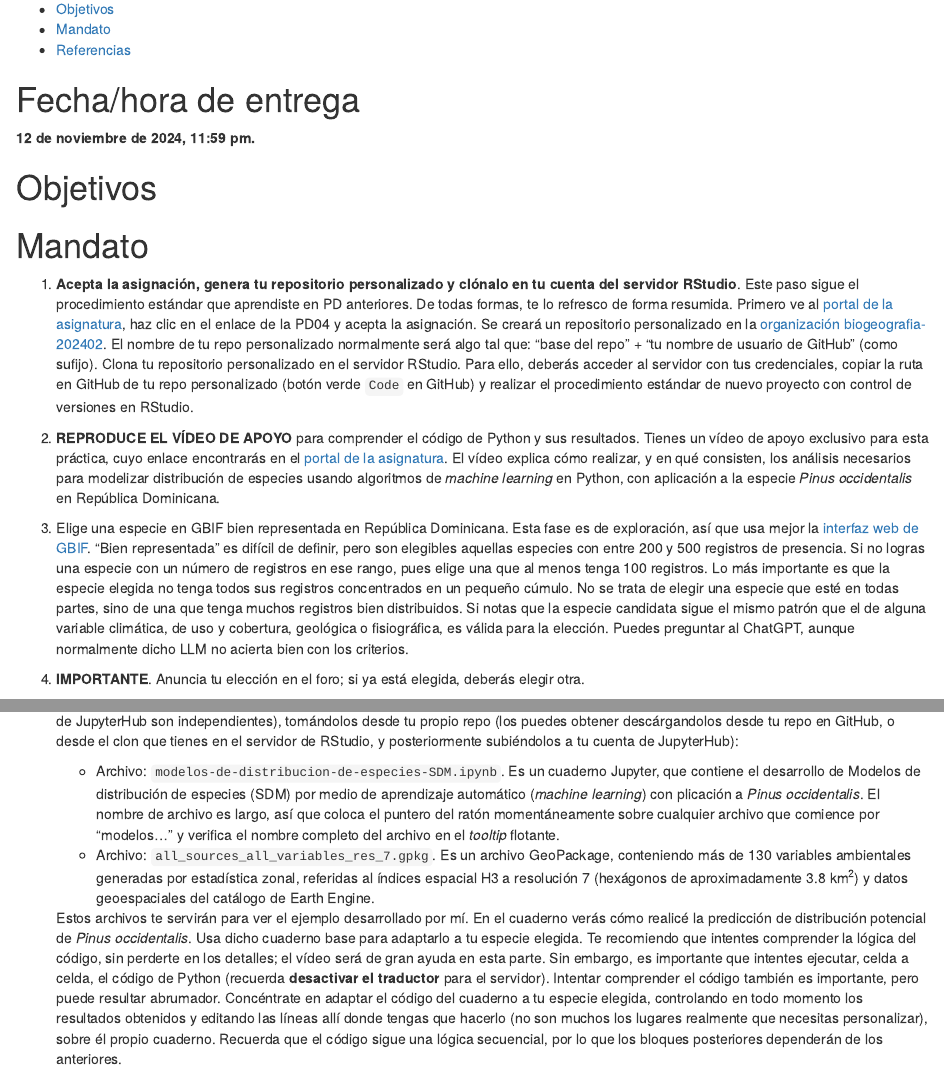
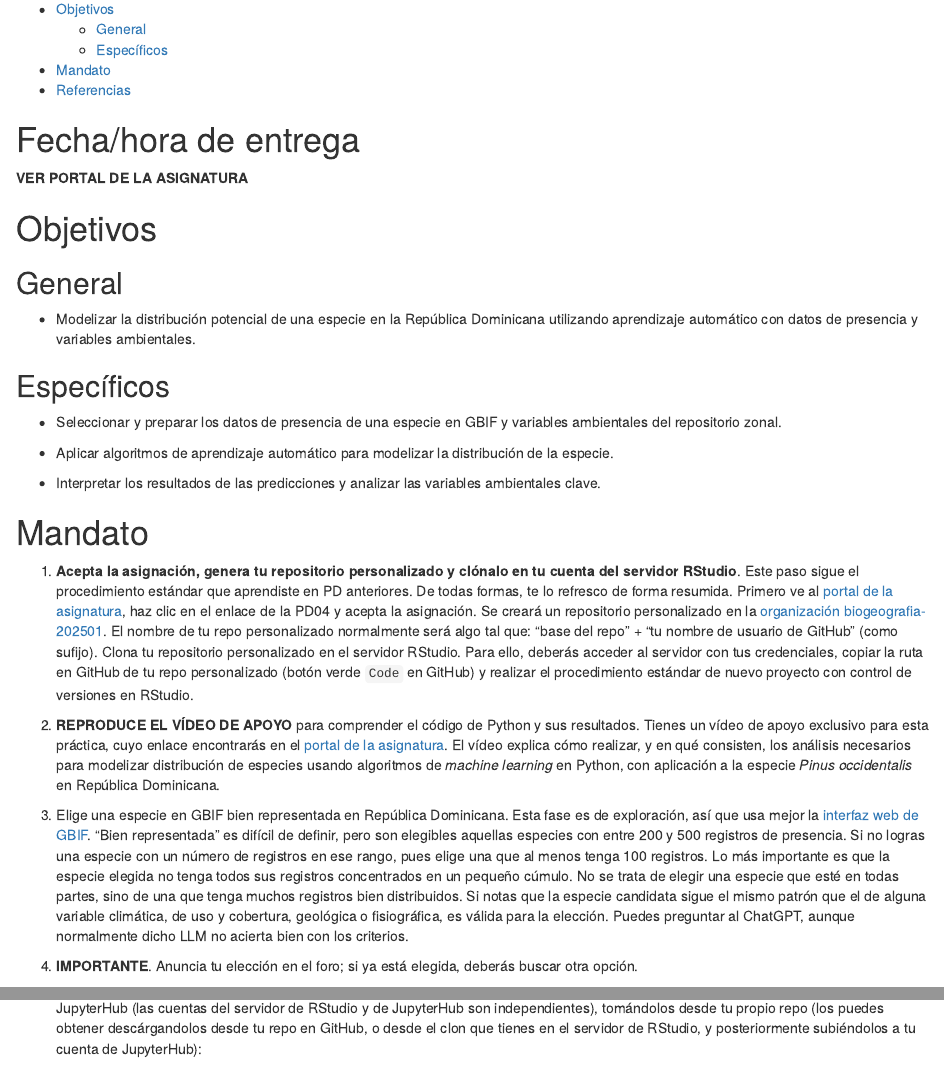
Before and after one commit to biogeografia-master/modelos-de-distribucion-de-especies, an R Markdown document (README.Rmd): the page in a window 1100 px wide, from 360 px down, and a second part further down, joined at a grey line. The pictures show the output file README.html that the author committed with the source, opened offline.

Commit message:
UPDATE semester 202501

```diff
--- a/README.Rmd
+++ b/README.Rmd
@@ -1,5 +1,5 @@
 ---
-title: "Práctica de desarrollo 4. PD04. Modelos de distribución de especies (SDM) por medio de aprendizaje automático (*machine learning*)<small><br>Biogeografía (GEO-131)<br>Universidad Autónoma de Santo Domingo (UASD)<br>Semestre 2024-02</small>"
+title: "Práctica de desarrollo 4. PD04. Modelos de distribución de especies (SDM) por medio de aprendizaje automático (*machine learning*)<small><br>Biogeografía (GEO-131)<br>Universidad Autónoma de Santo Domingo (UASD)<br>Semestre 2025-01</small>"
 author: "El Tali"
 date: "`r format(Sys.Date(), '%Y-%m-%d')`"
 output:
@@ -47,22 +47,35 @@
 
 # Fecha/hora de entrega
 
-**12 de noviembre de 2024, 11:59 pm.**
+**VER PORTAL DE LA ASIGNATURA**
 
 # Objetivos
+
+## General
+
+- Modelizar la distribución potencial de una especie en la República Dominicana utilizando aprendizaje automático con datos de presencia y variables ambientales.
+
+## Específicos
+
+- Seleccionar y preparar los datos de presencia de una especie en GBIF y variables ambientales del repositorio zonal.
+
+- Aplicar algoritmos de aprendizaje automático para modelizar la distribución de la especie.
+
+- Interpretar los resultados de las predicciones y analizar las variables ambientales clave.
+
 
 
 # Mandato
 
-1. **Acepta la asignación, genera tu repositorio personalizado y clónalo en tu cuenta del servidor RStudio**. Este paso sigue el procedimiento estándar que aprendiste en PD anteriores. De todas formas, te lo refresco de forma resumida. Primero ve al [portal de la asignatura](https://github.com/biogeografia-202402), haz clic en el enlace de la PD04 y acepta la asignación. Se creará un repositorio personalizado en la [organización biogeografia-202402](https://github.com/biogeografia-202402). El nombre de tu repo personalizado normalmente será algo tal que: "base del repo" + "tu nombre de usuario de GitHub" (como sufijo). Clona tu repositorio personalizado en el servidor RStudio. Para ello, deberás acceder al servidor con tus credenciales, copiar la ruta en GitHub de tu repo personalizado (botón verde `Code` en GitHub) y realizar el procedimiento estándar de nuevo proyecto con control de versiones en RStudio.
+1. **Acepta la asignación, genera tu repositorio personalizado y clónalo en tu cuenta del servidor RStudio**. Este paso sigue el procedimiento estándar que aprendiste en PD anteriores. De todas formas, te lo refresco de forma resumida. Primero ve al [portal de la asignatura](https://github.com/biogeografia-202501), haz clic en el enlace de la PD04 y acepta la asignación. Se creará un repositorio personalizado en la [organización biogeografia-202501](https://github.com/biogeografia-202501). El nombre de tu repo personalizado normalmente será algo tal que: "base del repo" + "tu nombre de usuario de GitHub" (como sufijo). Clona tu repositorio personalizado en el servidor RStudio. Para ello, deberás acceder al servidor con tus credenciales, copiar la ruta en GitHub de tu repo personalizado (botón verde `Code` en GitHub) y realizar el procedimiento estándar de nuevo proyecto con control de versiones en RStudio.
 
-2. **REPRODUCE EL VÍDEO DE APOYO** para comprender el código de Python y sus resultados. Tienes un vídeo de apoyo exclusivo para esta práctica, cuyo enlace encontrarás en el [portal de la asignatura](https://github.com/biogeografia-202402). El vídeo explica cómo realizar, y en qué consisten, los análisis necesarios para modelizar distribución de especies usando algoritmos de *machine learning* en Python, con aplicación a la especie *Pinus occidentalis* en República Dominicana.
+2. **REPRODUCE EL VÍDEO DE APOYO** para comprender el código de Python y sus resultados. Tienes un vídeo de apoyo exclusivo para esta práctica, cuyo enlace encontrarás en el [portal de la asignatura](https://github.com/biogeografia-202501). El vídeo explica cómo realizar, y en qué consisten, los análisis necesarios para modelizar distribución de especies usando algoritmos de *machine learning* en Python, con aplicación a la especie *Pinus occidentalis* en República Dominicana.
 
 3. Elige una especie en GBIF bien representada en República Dominicana. Esta fase es de exploración, así que usa mejor la [interfaz web de GBIF](https://gbif.org). "Bien representada" es difícil de definir, pero son elegibles aquellas especies con entre 200 y 500 registros de presencia. Si no logras una especie con un número de registros en ese rango, pues elige una que al menos tenga 100 registros. Lo más importante es que la especie elegida no tenga todos sus registros concentrados en un pequeño cúmulo. No se trata de elegir una especie que esté en todas partes, sino de una que tenga muchos registros bien distribuidos. Si notas que la especie candidata sigue el mismo patrón que el de alguna variable climática, de uso y cobertura, geológica o fisiográfica, es válida para la elección. Puedes preguntar al ChatGPT, aunque normalmente dicho LLM no acierta bien con los criterios.
 
-4. **IMPORTANTE**. Anuncia tu elección en el foro; si ya está elegida, deberás elegir otra.
+4. **IMPORTANTE**. Anuncia tu elección en el foro; si ya está elegida, deberás buscar otra opción.
 
-5. Inicia sesión en el servidor JupyterHub. Sube sólo los siguientes archivos a tu cuenta de JupyterHub (las cuentas del servidor de RStudio y de JupyterHub son independientes), tomándolos desde tu propio repo (los puedes obtener descárgandolos desde tu repo en GitHub, o desde el clon que tienes en el servidor de RStudio, y posteriormente subiéndolos a tu cuenta de JupyterHub):
+5. Inicia sesión en el servidor JupyterHub. Si no tienes cuenta en el servidor, pídela al tali. Sube sólo los siguientes archivos a tu cuenta de JupyterHub (las cuentas del servidor de RStudio y de JupyterHub son independientes), tomándolos desde tu propio repo (los puedes obtener descárgandolos desde tu repo en GitHub, o desde el clon que tienes en el servidor de RStudio, y posteriormente subiéndolos a tu cuenta de JupyterHub):
     - Archivo: `modelos-de-distribucion-de-especies-SDM.ipynb`. Es un cuaderno Jupyter, que contiene el desarrollo de Modelos de distribución de especies (SDM) por medio de aprendizaje automático (*machine learning*) con plicación a *Pinus occidentalis*. El nombre de archivo es largo, así que coloca el puntero del ratón momentáneamente sobre cualquier archivo que comience por "modelos..." y verifica el nombre completo del archivo en el *tooltip* flotante.
     - Archivo: `all_sources_all_variables_res_7.gpkg`. Es un archivo GeoPackage, conteniendo más de 130 variables ambientales generadas por estadística zonal, referidas al índices espacial H3 a resolución 7 (hexágonos de aproximadamente 3.8 km<sup>2</sup>) y datos geoespaciales del catálogo de Earth Engine.
 
```
Also changed, not shown: README.html.
